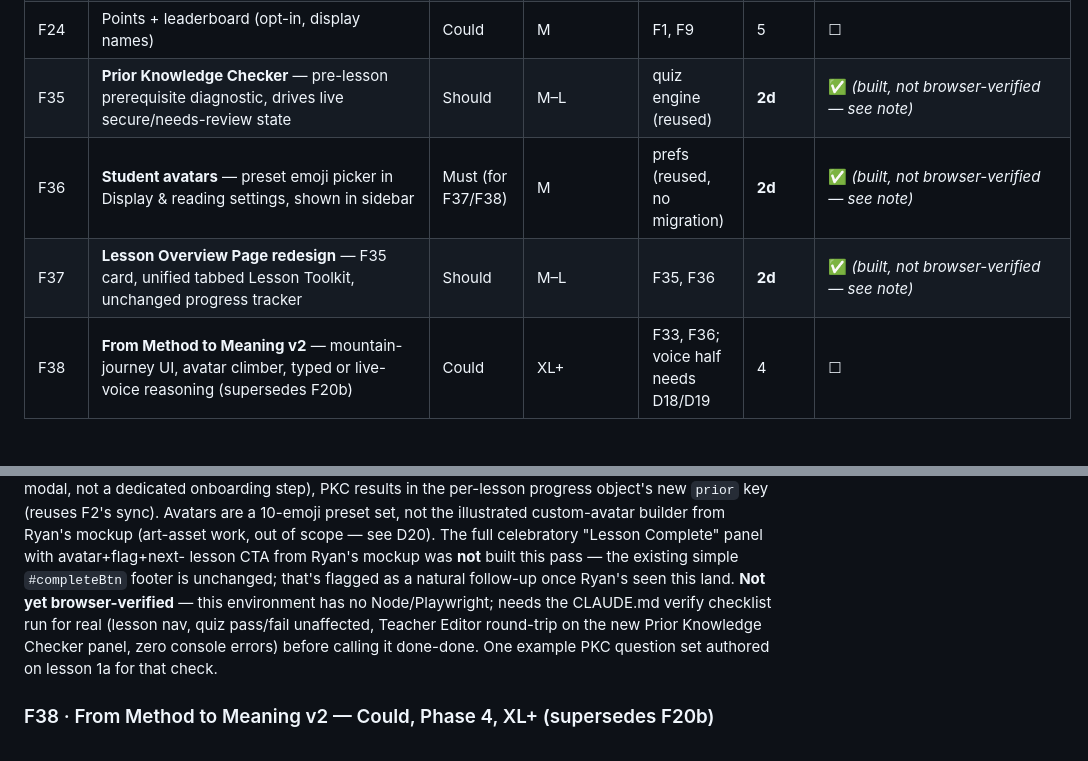
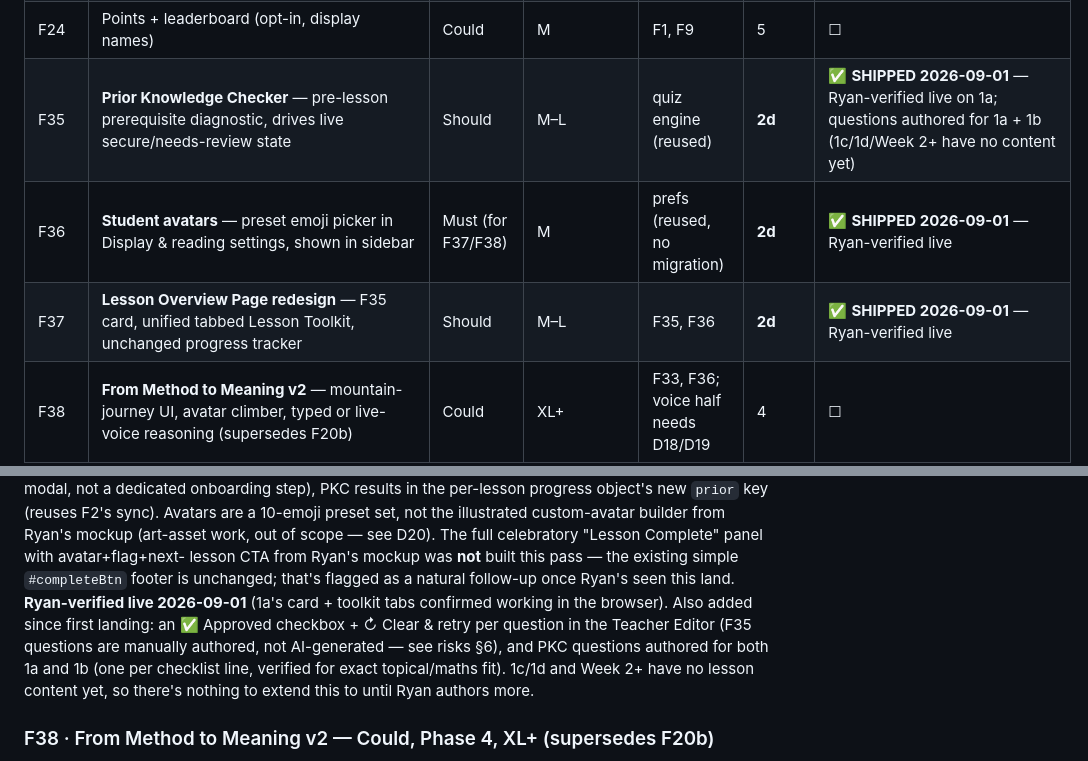
Before and after one commit to alfCoops/MathsQuestionGeneratorV1, a Markdown page: DEVELOPMENT-PLAN.md, 2 parts joined by grey strips. GitHub-like rendering; blank space fills up the shorter version.

Commit message:
docs: mark F35/F36/F37 Ryan-verified live; note approve/clear-retry + 1b coverage

```diff
--- a/DEVELOPMENT-PLAN.md
+++ b/DEVELOPMENT-PLAN.md
@@ -249,9 +249,9 @@ Effort: S < ½ day · M 1–2 days · L 3–5 days · XL 1–2 weeks
 | F13 | Parent dashboard (Sherpa-style, view-only) | Could | L | F10 | 5 | ☐ |
 | F23 | Weekly Q&A (stream + upvote queue + archive) | Could | M–L | F1 | 5 | ☐ |
 | F24 | Points + leaderboard (opt-in, display names) | Could | M | F1, F9 | 5 | ☐ |
-| F35 | **Prior Knowledge Checker** — pre-lesson prerequisite diagnostic, drives live secure/needs-review state | Should | M–L | quiz engine (reused) | **2d** | ✅ *(built, not browser-verified — see note)* |
-| F36 | **Student avatars** — preset emoji picker in Display & reading settings, shown in sidebar | Must (for F37/F38) | M | prefs (reused, no migration) | **2d** | ✅ *(built, not browser-verified — see note)* |
-| F37 | **Lesson Overview Page redesign** — F35 card, unified tabbed Lesson Toolkit, unchanged progress tracker | Should | M–L | F35, F36 | **2d** | ✅ *(built, not browser-verified — see note)* |
+| F35 | **Prior Knowledge Checker** — pre-lesson prerequisite diagnostic, drives live secure/needs-review state | Should | M–L | quiz engine (reused) | **2d** | ✅ **SHIPPED 2026-09-01** — Ryan-verified live on 1a; questions authored for 1a + 1b (1c/1d/Week 2+ have no content yet) |
+| F36 | **Student avatars** — preset emoji picker in Display & reading settings, shown in sidebar | Must (for F37/F38) | M | prefs (reused, no migration) | **2d** | ✅ **SHIPPED 2026-09-01** — Ryan-verified live |
+| F37 | **Lesson Overview Page redesign** — F35 card, unified tabbed Lesson Toolkit, unchanged progress tracker | Should | M–L | F35, F36 | **2d** | ✅ **SHIPPED 2026-09-01** — Ryan-verified live |
 | F38 | **From Method to Meaning v2** — mountain-journey UI, avatar climber, typed or live-voice reasoning (supersedes F20b) | Could | XL+ | F33, F36; voice half needs D18/D19 | 4 | ☐ |
 | F39 | **Study Planner** — calendar, session scheduling, accuracy-driven recommendations, "Add to Study Planner" from lessons | Could | XL | F11 | 5 | ☐ |
 | F40 | **Topic Resources** — formula sheets, calculator tutorials, exam-skills guides, searchable library | Could | L (code) + Ryan video production | F1 | 5 | ☐ |
@@ -475,11 +475,14 @@ custom-avatar builder from Ryan's mockup (art-asset work, out of scope — see
 D20). The full celebratory "Lesson Complete" panel with avatar+flag+next-
 lesson CTA from Ryan's mockup was **not** built this pass — the existing
 simple `#completeBtn` footer is unchanged; that's flagged as a natural
-follow-up once Ryan's seen this land. **Not yet browser-verified** — this
-environment has no Node/Playwright; needs the CLAUDE.md verify checklist run
-for real (lesson nav, quiz pass/fail unaffected, Teacher Editor round-trip on
-the new Prior Knowledge Checker panel, zero console errors) before calling it
-done-done. One example PKC question set authored on lesson 1a for that check.
+follow-up once Ryan's seen this land. **Ryan-verified live 2026-09-01**
+(1a's card + toolkit tabs confirmed working in the browser). Also added since
+first landing: an ✅ Approved checkbox + ↻ Clear & retry per question in the
+Teacher Editor (F35 questions are manually authored, not AI-generated — see
+risks §6), and PKC questions authored for both 1a and 1b (one per checklist
+line, verified for exact topical/maths fit). 1c/1d and Week 2+ have no
+lesson content yet, so there's nothing to extend this to until Ryan authors
+more.
 
 ### F38 · From Method to Meaning v2 — Could, Phase 4, XL+ (supersedes F20b)
 Replaces the printable-worksheet UI with a full-screen interactive experience,
```
